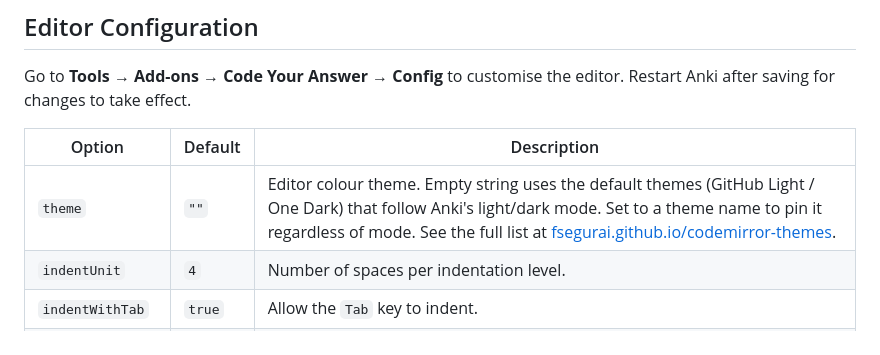
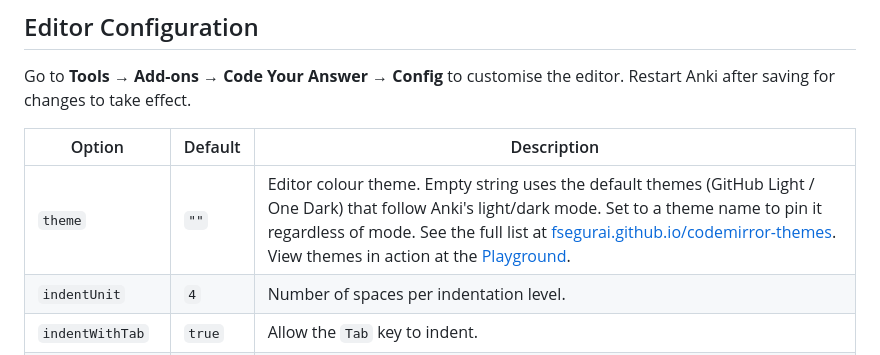
Before and after one commit to solmarita/code-your-answer, a Markdown page: README.md, the part around the change. Rendered like a GitHub page.

Commit message:
docs: update theme links in README editor configuration section

```diff
--- a/README.md
+++ b/README.md
@@ -55,7 +55,7 @@ Go to **Tools → Add-ons → Code Your Answer → Config** to customise the edi
 
 | Option | Default | Description |
 |--------|---------|-------------|
-| `theme` | `""` | Editor colour theme. Empty string uses the default themes (GitHub Light / One Dark) that follow Anki's light/dark mode. Set to a theme name to pin it regardless of mode. See the full list at [fsegurai.github.io/codemirror-themes](https://fsegurai.github.io/codemirror-themes/playground.html). |
+| `theme` | `""` | Editor colour theme. Empty string uses the default themes (GitHub Light / One Dark) that follow Anki's light/dark mode. Set to a theme name to pin it regardless of mode. See the full list at [fsegurai.github.io/codemirror-themes](https://fsegurai.github.io/codemirror-themes/). View themes in action at the [Playground](https://fsegurai.github.io/codemirror-themes/playground.html). |
 | `indentUnit` | `4` | Number of spaces per indentation level. |
 | `indentWithTab` | `true` | Allow the `Tab` key to indent. |
 | `autocompletion` | `false` | Show inline code completion suggestions. Disabled by default — keeping it off is recommended when using the editor for learning. |
```
